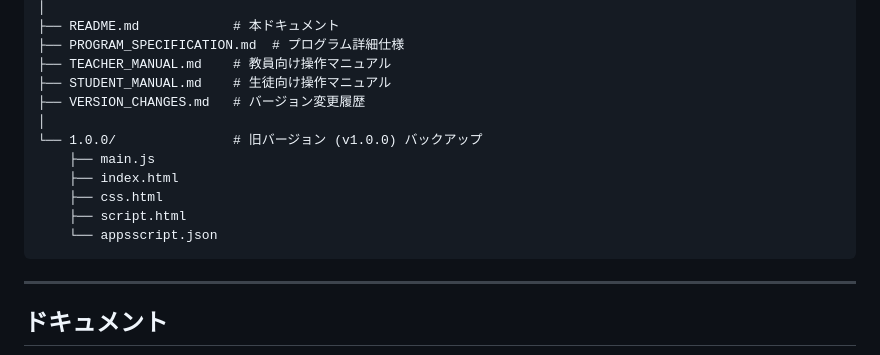
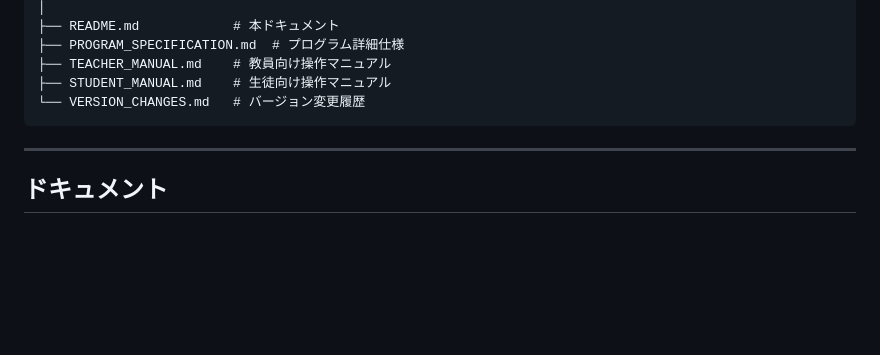
Before and after one commit to suzukishigeru4b/juken-survey-public, a Markdown page: README.md, the part around the change. GitHub-like rendering; blank space fills up the shorter version.

Commit message:
Update README.md for version 2.0.0

````diff
--- a/README.md
+++ b/README.md
@@ -156,14 +156,7 @@ juken-survey/
 ├── PROGRAM_SPECIFICATION.md  # プログラム詳細仕様
 ├── TEACHER_MANUAL.md    # 教員向け操作マニュアル
 ├── STUDENT_MANUAL.md    # 生徒向け操作マニュアル
-├── VERSION_CHANGES.md   # バージョン変更履歴
-│
-└── 1.0.0/               # 旧バージョン (v1.0.0) バックアップ
-    ├── main.js
-    ├── index.html
-    ├── css.html
-    ├── script.html
-    └── appsscript.json
+└── VERSION_CHANGES.md   # バージョン変更履歴
 ```
 
 ---
````
